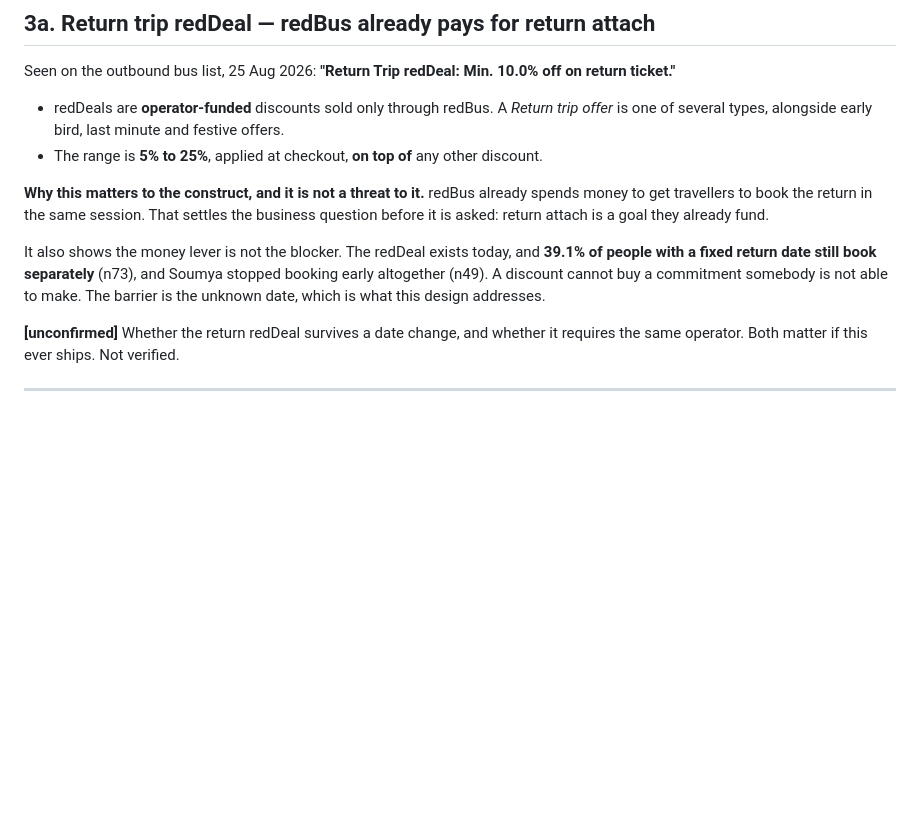
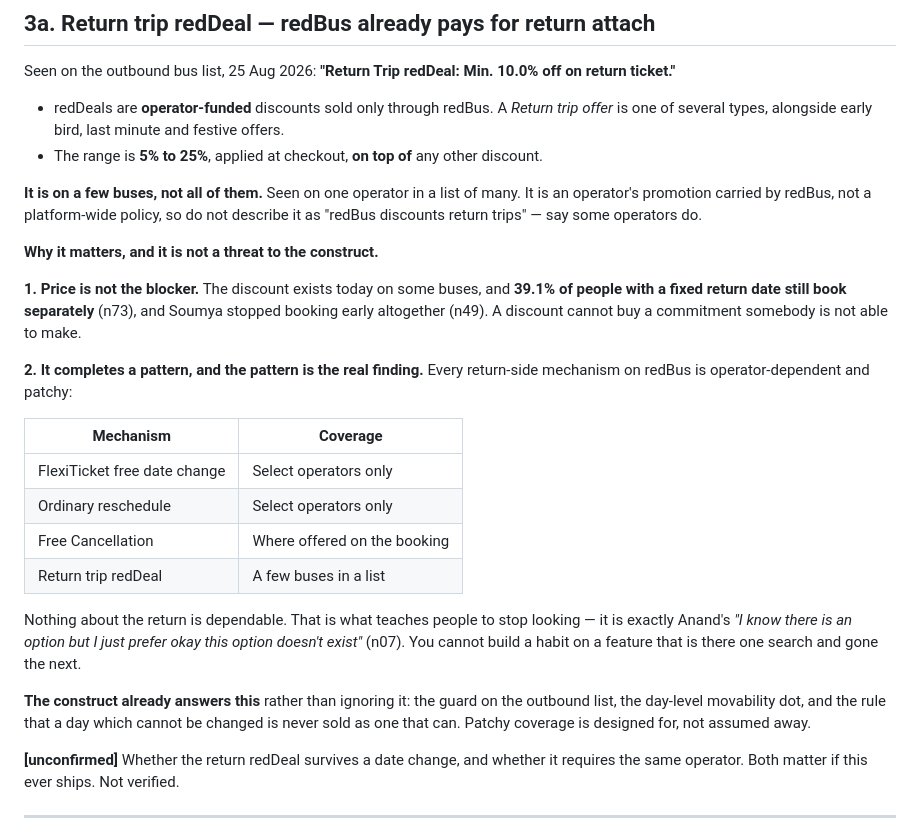
Before and after one commit to devanshthink-bit/redbus-return-capture, a Markdown page: TERMS.md, the part around the change. GitHub-like rendering; blank space fills up the shorter version.

Commit message:
Correct the redDeal claim: a few buses, not the platform
I wrote that redBus already spends money on return attach. It is an operator's
promotion on some buses, carried by redBus -- not a platform policy. Overstating
it would have been an easy thing to be caught on.

What survives, and is stronger: it completes a pattern. FlexiTicket, reschedule,
Free Cancellation and the return redDeal are all operator-dependent and patchy.
Nothing about the return is dependable, which is what teaches people to stop
looking -- Anand's 'I know there is an option but I just prefer okay this option
doesn't exist'. The construct already designs for that rather than assuming it
away.

Co-Authored-By: Claude Opus 5 <noreply@anthropic.com>

```diff
--- a/TERMS.md
+++ b/TERMS.md
@@ -171,14 +171,33 @@ Seen on the outbound bus list, 25 Aug 2026: **"Return Trip redDeal: Min. 10.0% o
   of several types, alongside early bird, last minute and festive offers.
 - The range is **5% to 25%**, applied at checkout, **on top of** any other discount.
 
-**Why this matters to the construct, and it is not a threat to it.** redBus already spends money to
-get travellers to book the return in the same session. That settles the business question before it
-is asked: return attach is a goal they already fund.
+**It is on a few buses, not all of them.** Seen on one operator in a list of many. It is an
+operator's promotion carried by redBus, not a platform-wide policy, so do not describe it as
+"redBus discounts return trips" — say some operators do.
 
-It also shows the money lever is not the blocker. The redDeal exists today, and **39.1% of people
-with a fixed return date still book separately** (n73), and Soumya stopped booking early altogether
-(n49). A discount cannot buy a commitment somebody is not able to make. The barrier is the unknown
-date, which is what this design addresses.
+**Why it matters, and it is not a threat to the construct.**
+
+**1. Price is not the blocker.** The discount exists today on some buses, and **39.1% of people with
+a fixed return date still book separately** (n73), and Soumya stopped booking early altogether (n49).
+A discount cannot buy a commitment somebody is not able to make.
+
+**2. It completes a pattern, and the pattern is the real finding.** Every return-side mechanism on
+redBus is operator-dependent and patchy:
+
+| Mechanism | Coverage |
+|---|---|
+| FlexiTicket free date change | Select operators only |
+| Ordinary reschedule | Select operators only |
+| Free Cancellation | Where offered on the booking |
+| Return trip redDeal | A few buses in a list |
+
+Nothing about the return is dependable. That is what teaches people to stop looking — it is
+exactly Anand's *"I know there is an option but I just prefer okay this option doesn't exist"*
+(n07). You cannot build a habit on a feature that is there one search and gone the next.
+
+**The construct already answers this** rather than ignoring it: the guard on the outbound list, the
+day-level movability dot, and the rule that a day which cannot be changed is never sold as one that
+can. Patchy coverage is designed for, not assumed away.
 
 **[unconfirmed]** Whether the return redDeal survives a date change, and whether it requires the same
 operator. Both matter if this ever ships. Not verified.
```
